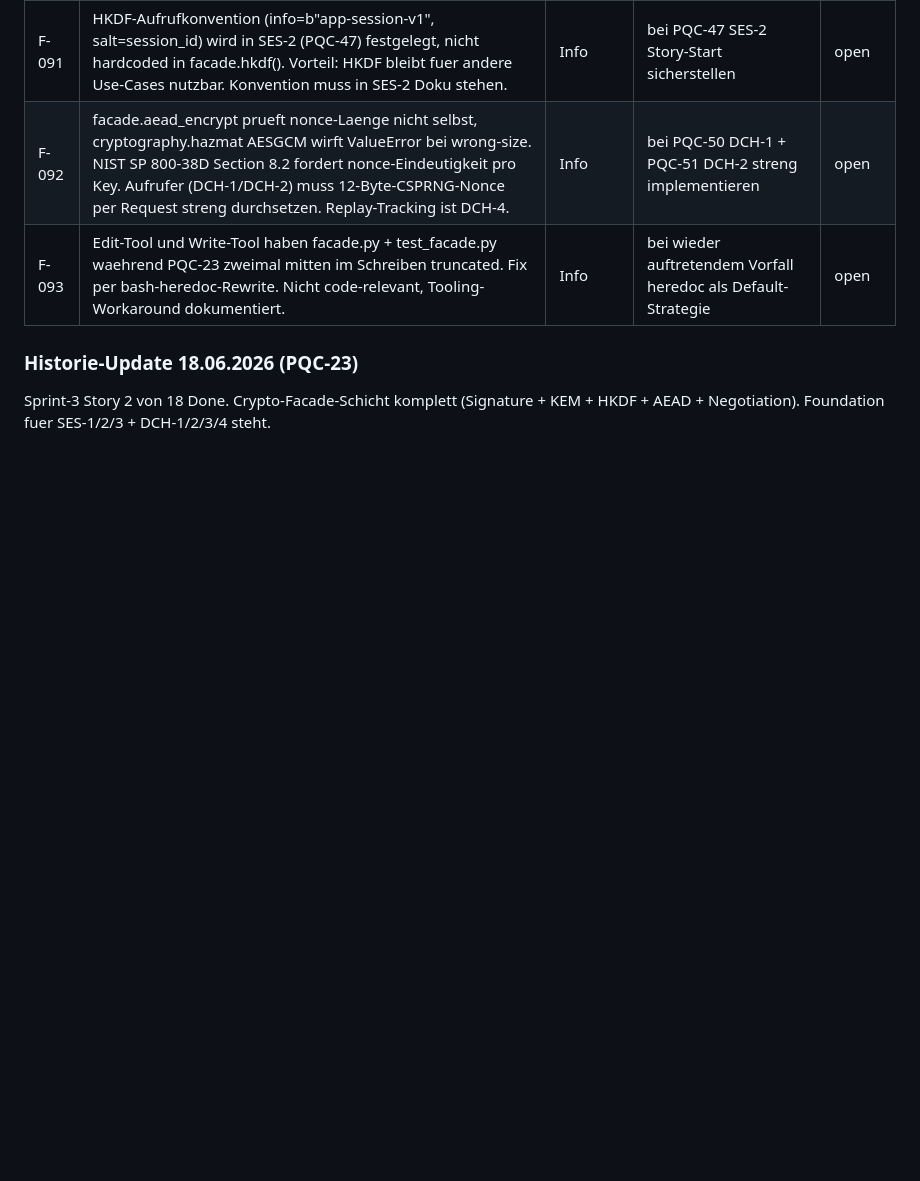
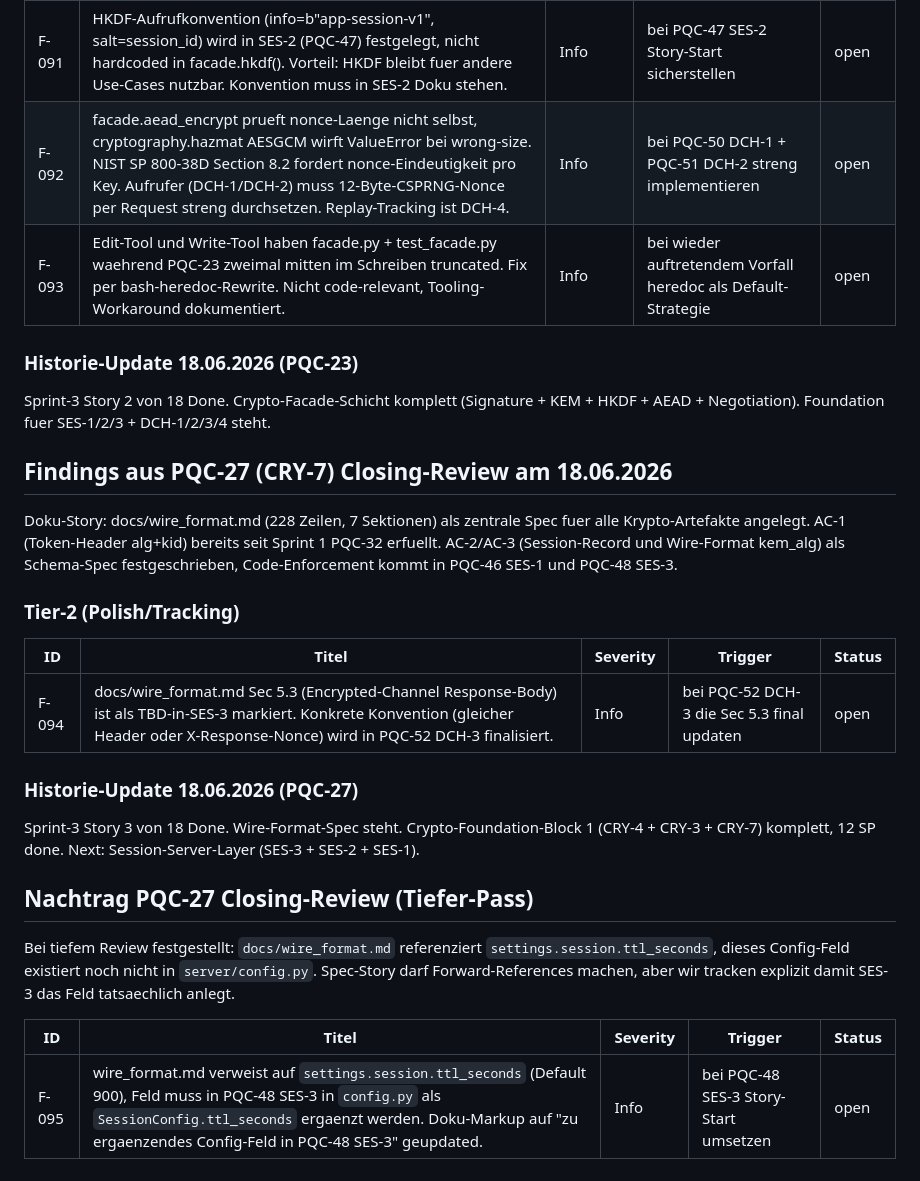
Before and after one commit to RuminahuiM/rib-pqc, a Markdown page: docs/13_deferred_findings.md, the part around the change. Rendered like a GitHub page; blank space fills up the shorter version.

Commit message:
PQC-27 CRY-7: Algorithmus-Identifier Spec (docs/wire_format.md)

```diff
--- a/docs/13_deferred_findings.md
+++ b/docs/13_deferred_findings.md
@@ -742,3 +742,26 @@ Crypto-Facade um KEM (LibOqsKem-Pass-Through), HKDF-SHA256 und AES-256-GCM-AEAD
 ### Historie-Update 18.06.2026 (PQC-23)
 
 Sprint-3 Story 2 von 18 Done. Crypto-Facade-Schicht komplett (Signature + KEM + HKDF + AEAD + Negotiation). Foundation fuer SES-1/2/3 + DCH-1/2/3/4 steht.
+
+
+## Findings aus PQC-27 (CRY-7) Closing-Review am 18.06.2026
+
+Doku-Story: docs/wire_format.md (228 Zeilen, 7 Sektionen) als zentrale Spec fuer alle Krypto-Artefakte angelegt. AC-1 (Token-Header alg+kid) bereits seit Sprint 1 PQC-32 erfuellt. AC-2/AC-3 (Session-Record und Wire-Format kem_alg) als Schema-Spec festgeschrieben, Code-Enforcement kommt in PQC-46 SES-1 und PQC-48 SES-3.
+
+### Tier-2 (Polish/Tracking)
+
+| ID | Titel | Severity | Trigger | Status |
+|---|---|---|---|---|
+| F-094 | docs/wire_format.md Sec 5.3 (Encrypted-Channel Response-Body) ist als TBD-in-SES-3 markiert. Konkrete Konvention (gleicher Header oder X-Response-Nonce) wird in PQC-52 DCH-3 finalisiert. | Info | bei PQC-52 DCH-3 die Sec 5.3 final updaten | open |
+
+### Historie-Update 18.06.2026 (PQC-27)
+
+Sprint-3 Story 3 von 18 Done. Wire-Format-Spec steht. Crypto-Foundation-Block 1 (CRY-4 + CRY-3 + CRY-7) komplett, 12 SP done. Next: Session-Server-Layer (SES-3 + SES-2 + SES-1).
+
+## Nachtrag PQC-27 Closing-Review (Tiefer-Pass)
+
+Bei tiefem Review festgestellt: `docs/wire_format.md` referenziert `settings.session.ttl_seconds`, dieses Config-Feld existiert noch nicht in `server/config.py`. Spec-Story darf Forward-References machen, aber wir tracken explizit damit SES-3 das Feld tatsaechlich anlegt.
+
+| ID | Titel | Severity | Trigger | Status |
+|---|---|---|---|---|
+| F-095 | wire_format.md verweist auf `settings.session.ttl_seconds` (Default 900), Feld muss in PQC-48 SES-3 in `config.py` als `SessionConfig.ttl_seconds` ergaenzt werden. Doku-Markup auf "zu ergaenzendes Config-Feld in PQC-48 SES-3" geupdated. | Info | bei PQC-48 SES-3 Story-Start umsetzen | open |
```
Also changed, not shown: docs/wire_format.md (added, +228 -0 lines), 1 other file.
